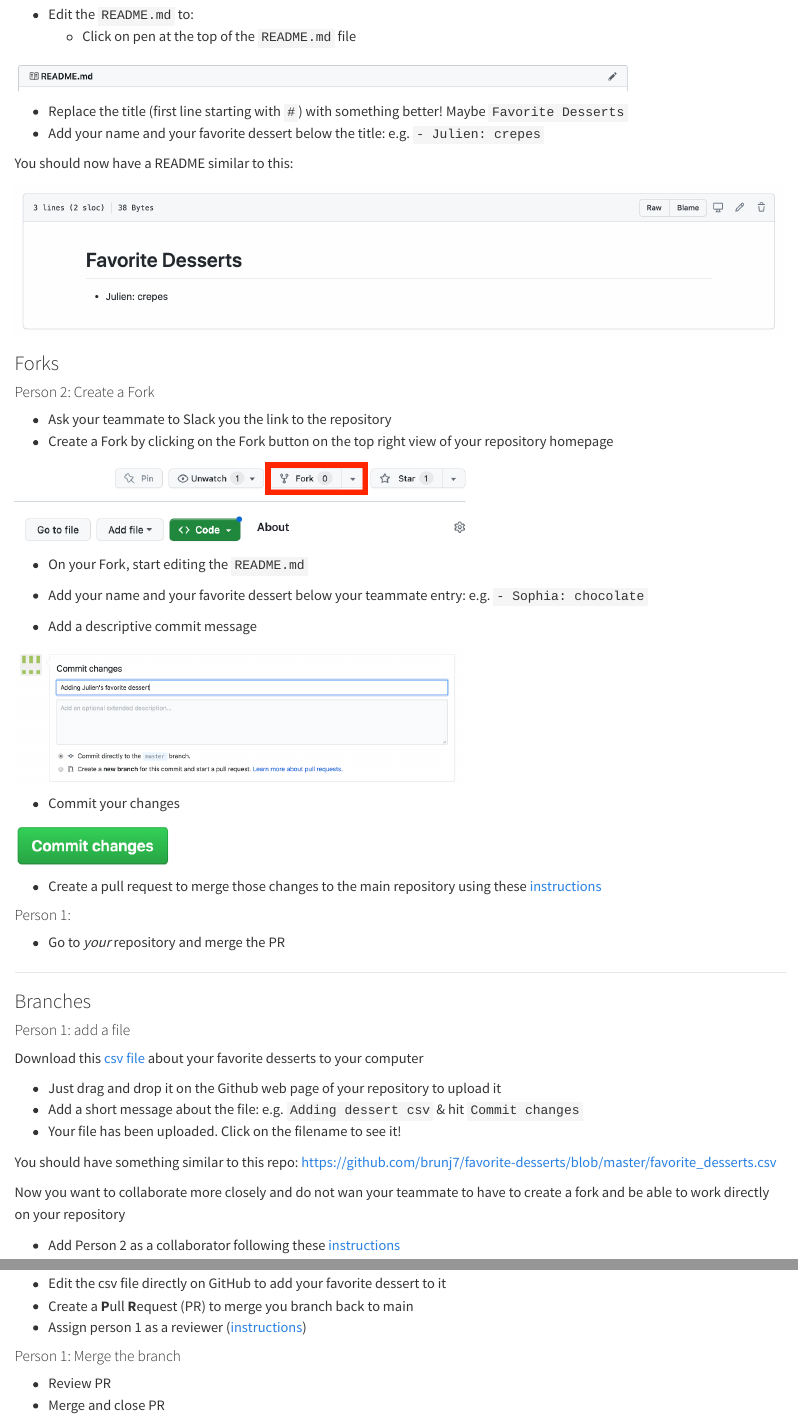
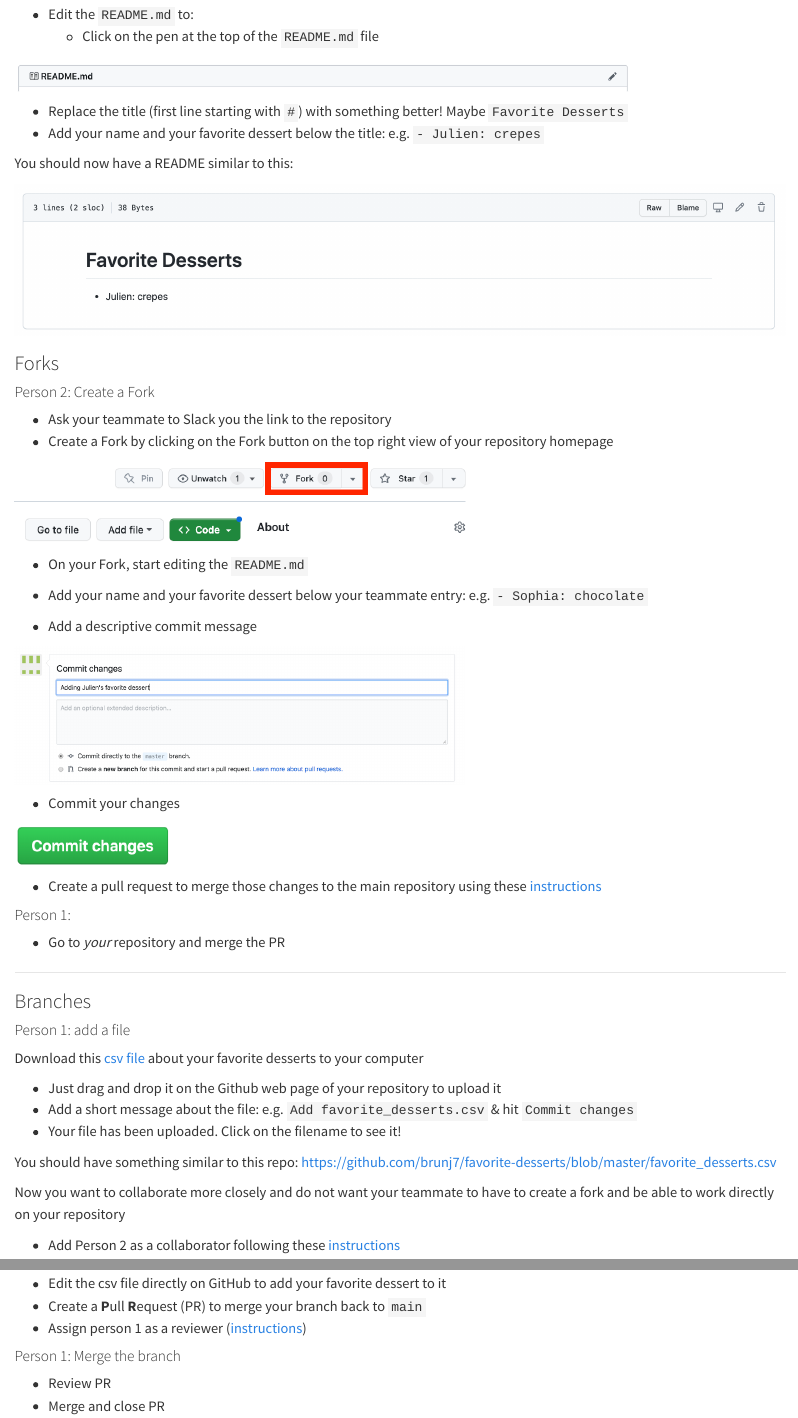
Before and after one commit to EDS-214/eds214-handson-ghcollab, a Quarto document (01-handson_github_website.qmd): the page in a window 1100 px wide, from 1130 px down, and a second part further down, joined at a grey line. Rendered offline with R 4.5, knitr and Pandoc in place of Quarto, with nearby package versions.

Commit message:
fix typos

````diff
--- a/01-handson_github_website.qmd
+++ b/01-handson_github_website.qmd
@@ -32,7 +32,7 @@ If you have not already created a GitHub username, please do so now:
 
 ### Prompt
 
-We want to log the information about people's favorite dessert using a repository.
+We want to log the information about people's favorite desserts using a repository.
 :::
 
 
@@ -46,7 +46,7 @@ We want to log the information about people's favorite dessert using a repositor
 knitr::include_graphics("img/github-dessert-repo.png")
 ```
 - Edit the `README.md` to:
-   - Click on pen at the top of the `README.md` file
+   - Click on the pen at the top of the `README.md` file
 ```{r out.width="80%", echo=FALSE}
 knitr::include_graphics("img/github-readme-edit.png")
 ```
@@ -98,26 +98,26 @@ knitr::include_graphics("img/github-commit-button.png")
 Download this [csv file](https://aurora.nceas.ucsb.edu/~brun/favorite_desserts.csv) about your favorite desserts to your computer
 
 - Just drag and drop it on the Github web page of your repository to upload it
-- Add a short message about the file: e.g. `Adding dessert csv` & hit `Commit changes`
+- Add a short message about the file: e.g. `Add favorite_desserts.csv` & hit `Commit changes`
 - Your file has been uploaded. Click on the filename to see it!
 
 You should have something similar to this repo: <https://github.com/brunj7/favorite-desserts/blob/master/favorite_desserts.csv>
 
-Now you want to collaborate more closely and do not wan your teammate to have to create a fork and be able to work directly on your repository
+Now you want to collaborate more closely and do not want your teammate to have to create a fork and be able to work directly on your repository
 
 - Add Person 2 as a collaborator following these [instructions](https://docs.github.com/en/github/setting-up-and-managing-your-github-user-account/inviting-collaborators-to-a-personal-repository)
 
 
 #### Person 2: Create a branch
 
-- Check your email or Github Notifications to accept the invitation
+- Check your email or GitHub Notifications to accept the invitation
 - Go to the repository website (link is provided in the invitation)
 - Create a new branch named after your first name
 ```{r}
 knitr::include_graphics("img/github-create_branch.png")
 ```
 - Edit the csv file directly on GitHub to add your favorite dessert to it
-- Create a **P**ull **R**equest (PR) to merge you branch back to main
+- Create a **P**ull **R**equest (PR) to merge your branch back to `main`
 - Assign person 1 as a reviewer ([instructions](https://docs.github.com/en/pull-requests/collaborating-with-pull-requests/proposing-changes-to-your-work-with-pull-requests/requesting-a-pull-request-review))
 
 #### Person 1: Merge the branch
````
Also changed, not shown: 01-handson_github_website.qmd (4 more changed lines), 1 other file.
